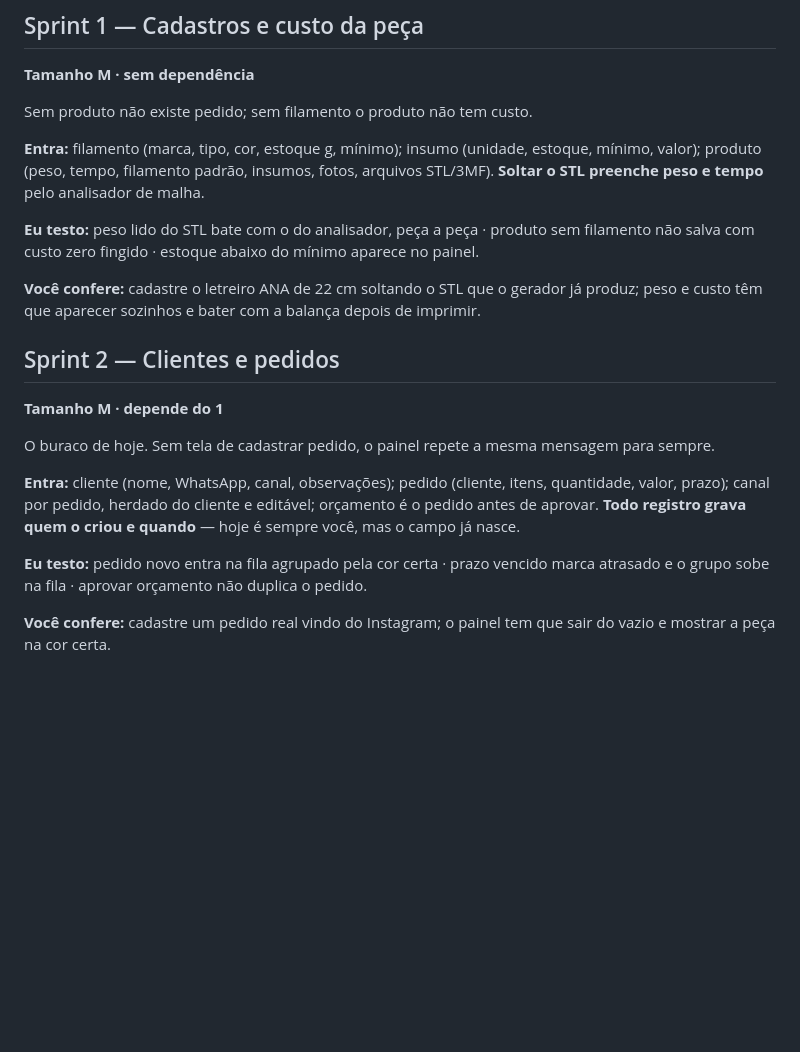
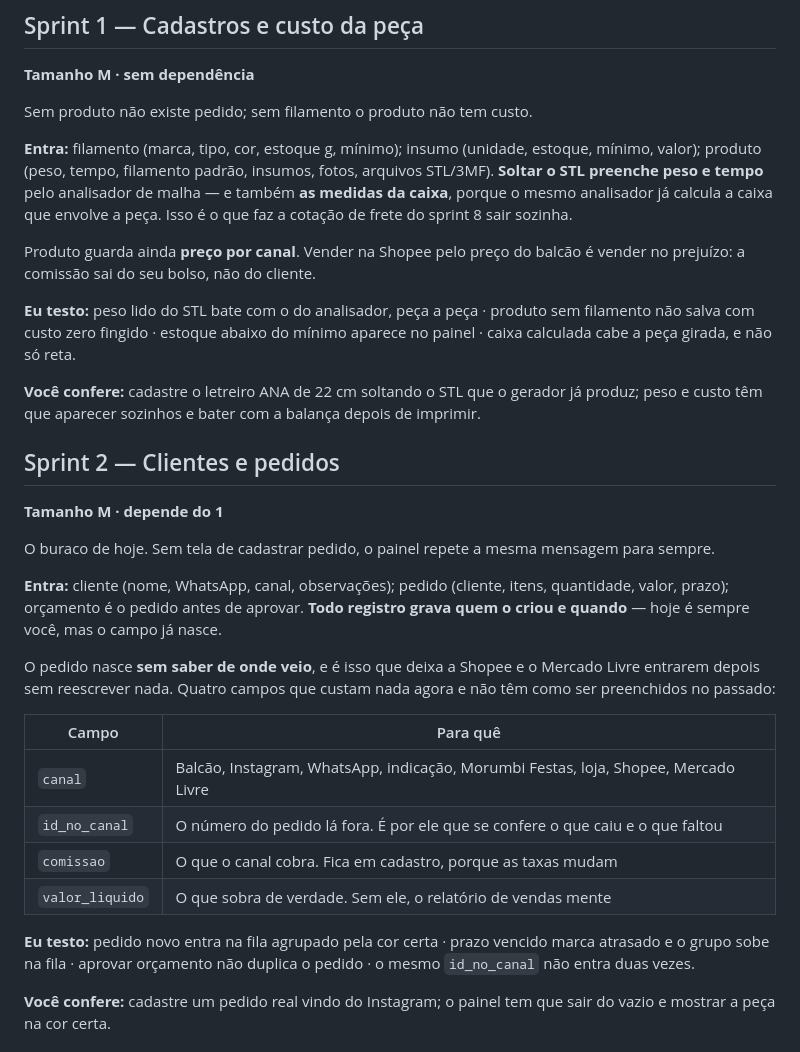
Before and after one commit to samirhamdan/neurochecklist, a Markdown page: docs/plano.md, the part around one of its changes. Drawn GitHub-style; blank space fills up the shorter version.

```diff
--- a/docs/plano.md
+++ b/docs/plano.md
@@ -62,11 +62,16 @@ Sem produto não existe pedido; sem filamento o produto não tem custo.
 **Entra:** filamento (marca, tipo, cor, estoque g, mínimo); insumo (unidade,
 estoque, mínimo, valor); produto (peso, tempo, filamento padrão, insumos,
 fotos, arquivos STL/3MF). **Soltar o STL preenche peso e tempo** pelo
-analisador de malha.
+analisador de malha — e também **as medidas da caixa**, porque o mesmo
+analisador já calcula a caixa que envolve a peça. Isso é o que faz a cotação
+de frete do sprint 8 sair sozinha.
+
+Produto guarda ainda **preço por canal**. Vender na Shopee pelo preço do
+balcão é vender no prejuízo: a comissão sai do seu bolso, não do cliente.
 
 **Eu testo:** peso lido do STL bate com o do analisador, peça a peça ·
 produto sem filamento não salva com custo zero fingido · estoque abaixo do
-mínimo aparece no painel.
+mínimo aparece no painel · caixa calculada cabe a peça girada, e não só reta.
 
 **Você confere:** cadastre o letreiro ANA de 22 cm soltando o STL que o
 gerador já produz; peso e custo têm que aparecer sozinhos e bater com a
@@ -79,13 +84,24 @@ O buraco de hoje. Sem tela de cadastrar pedido, o painel repete a mesma
 mensagem para sempre.
 
 **Entra:** cliente (nome, WhatsApp, canal, observações); pedido (cliente,
-itens, quantidade, valor, prazo); canal por pedido, herdado do cliente e
-editável; orçamento é o pedido antes de aprovar. **Todo registro grava quem
-o criou e quando** — hoje é sempre você, mas o campo já nasce.
+itens, quantidade, valor, prazo); orçamento é o pedido antes de aprovar.
+**Todo registro grava quem o criou e quando** — hoje é sempre você, mas o
+campo já nasce.
+
+O pedido nasce **sem saber de onde veio**, e é isso que deixa a Shopee e o
+Mercado Livre entrarem depois sem reescrever nada. Quatro campos que custam
+nada agora e não têm como ser preenchidos no passado:
+
+| Campo | Para quê |
+| --- | --- |
+| `canal` | Balcão, Instagram, WhatsApp, indicação, Morumbi Festas, loja, Shopee, Mercado Livre |
+| `id_no_canal` | O número do pedido lá fora. É por ele que se confere o que caiu e o que faltou |
+| `comissao` | O que o canal cobra. Fica em cadastro, porque as taxas mudam |
+| `valor_liquido` | O que sobra de verdade. Sem ele, o relatório de vendas mente |
 
 **Eu testo:** pedido novo entra na fila agrupado pela cor certa · prazo
 vencido marca atrasado e o grupo sobe na fila · aprovar orçamento não
-duplica o pedido.
+duplica o pedido · o mesmo `id_no_canal` não entra duas vezes.
 
 **Você confere:** cadastre um pedido real vindo do Instagram; o painel tem
 que sair do vazio e mostrar a peça na cor certa.
```
Also changed, not shown: other parts of docs/plano.md (+59 -22 lines).
